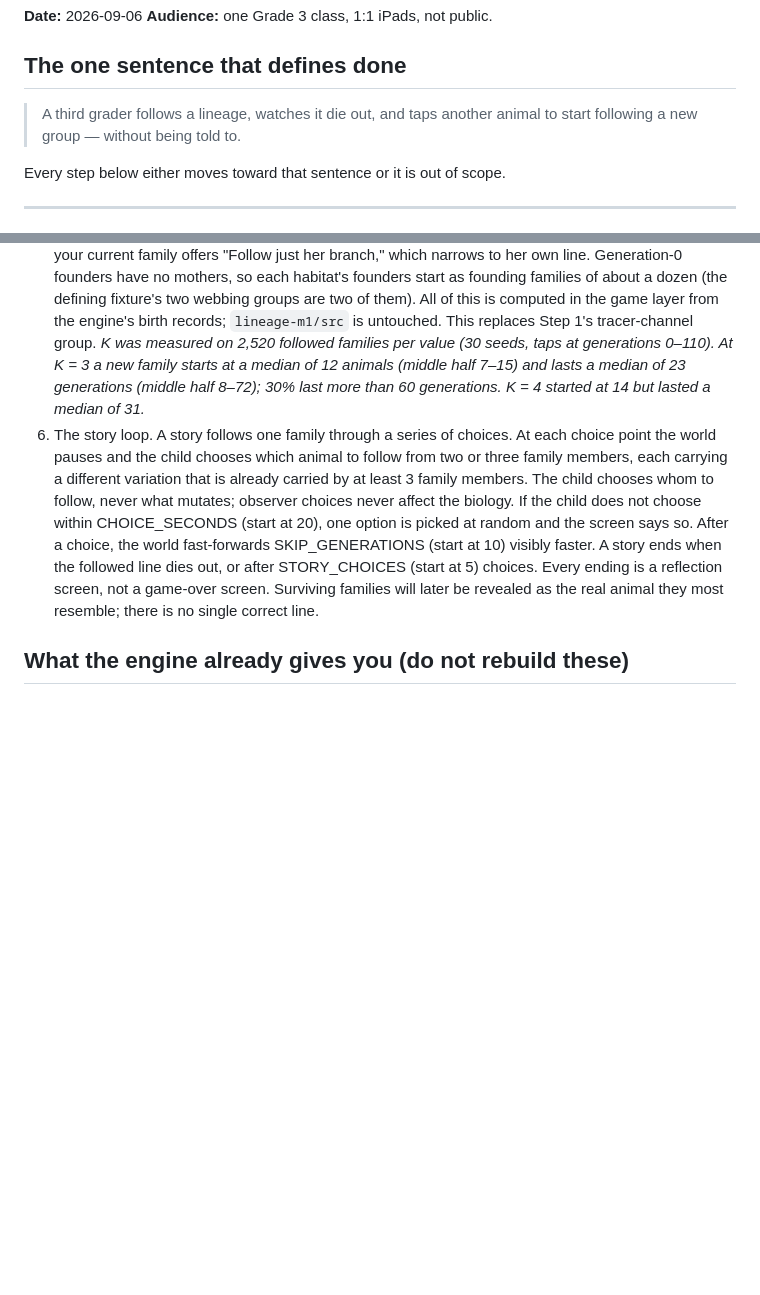
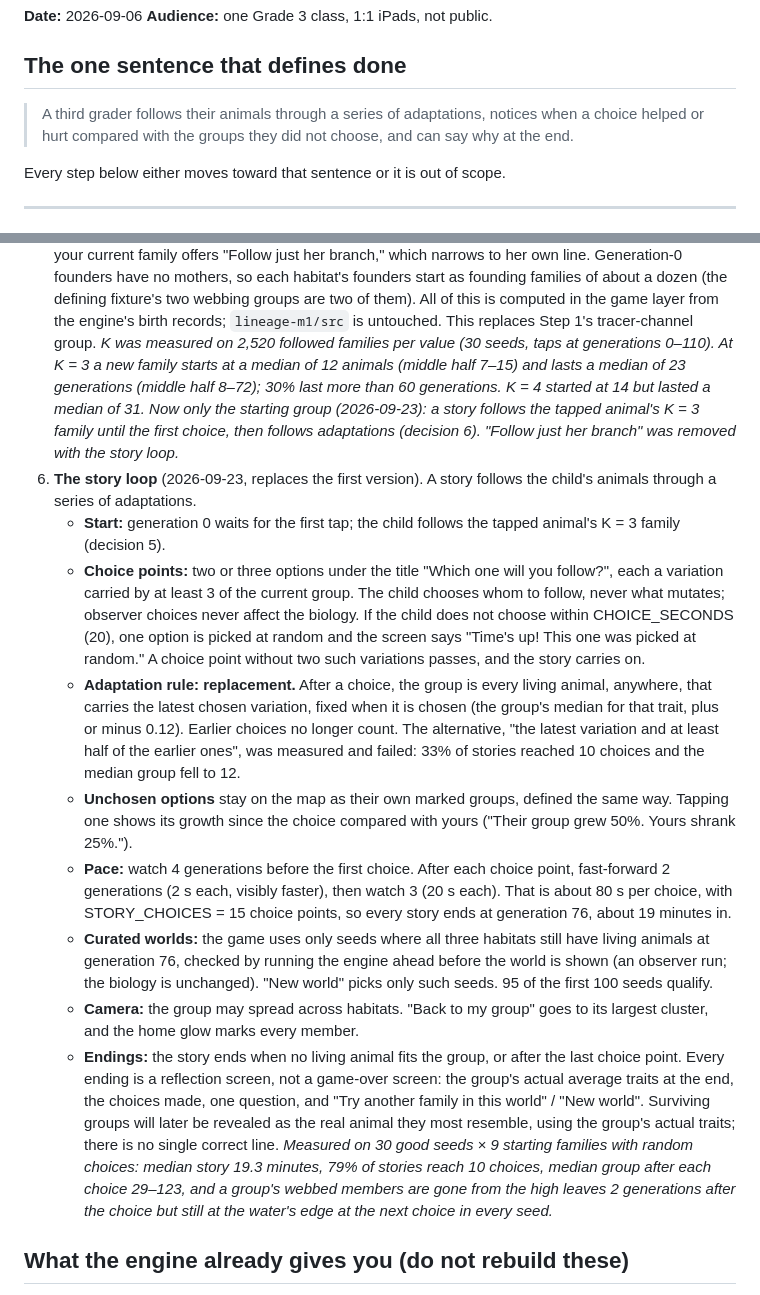
Before and after one commit to christopherfi-dev/Lineage, a Markdown page: LINEAGE_M2_CLASSROOM_SCOPE.md, 2 parts joined by grey strips. GitHub-like rendering; blank space fills up the shorter version.

Commit message:
Scope: new done sentence; decision 6 becomes the adaptation story loop
- The one sentence that defines done: a third grader follows their animals
  through a series of adaptations, notices when a choice helped or hurt
  compared with the groups they did not choose, and can say why.
- Decision 5 is kept; the mother-line family is now only the starting group.
- Decision 6 is replaced: replacement adaptation rule, unchosen options kept
  as marked groups, pace (first watch 4, then fast-forward 2 at 2 s and
  watch 3 at 20 s; 15 choice points; stories end at generation 76), curated
  seeds (all three habitats alive at generation 76), camera, endings.

Co-Authored-By: Claude Opus 5.5 <noreply@anthropic.com>
Claude-Session: https://claude.ai/code/session_01GSopAEV6FFZ4i4mLAerJib

```diff
--- a/LINEAGE_M2_CLASSROOM_SCOPE.md
+++ b/LINEAGE_M2_CLASSROOM_SCOPE.md
@@ -5,7 +5,7 @@
 
 ## The one sentence that defines done
 
-> A third grader follows a lineage, watches it die out, and taps another animal to start following a new group — without being told to.
+> A third grader follows their animals through a series of adaptations, notices when a choice helped or hurt compared with the groups they did not choose, and can say why at the end.
 
 Every step below either moves toward that sentence or it is out of scope.
 
@@ -19,7 +19,17 @@ Every step below either moves toward that sentence or it is out of scope.
 4. **"Done" is judged by a child, not an auditor.** No step is closed by a test report alone.
 5. **A followed group is a family, and a family is a mother line** (2026-09-23). Every baby belongs to exactly one family, its mother's, and is placed beside her. The engine has no sexes, so the "mother" is always the first parent in the engine's birth record. Tapping an animal follows the family of its ancestor **K = 3** generations back through that same line, so lines branch but never merge. Tapping a member of your current family offers "Follow just her branch," which narrows to her own line. Generation-0 founders have no mothers, so each habitat's founders start as founding families of about a dozen (the defining fixture's two webbing groups are two of them). All of this is computed in the game layer from the engine's birth records; `lineage-m1/src` is untouched. This replaces Step 1's tracer-channel group.
    *K was measured on 2,520 followed families per value (30 seeds, taps at generations 0–110). At K = 3 a new family starts at a median of 12 animals (middle half 7–15) and lasts a median of 23 generations (middle half 8–72); 30% last more than 60 generations. K = 4 started at 14 but lasted a median of 31.*
-6. The story loop. A story follows one family through a series of choices. At each choice point the world pauses and the child chooses which animal to follow from two or three family members, each carrying a different variation that is already carried by at least 3 family members. The child chooses whom to follow, never what mutates; observer choices never affect the biology. If the child does not choose within CHOICE_SECONDS (start at 20), one option is picked at random and the screen says so. After a choice, the world fast-forwards SKIP_GENERATIONS (start at 10) visibly faster. A story ends when the followed line dies out, or after STORY_CHOICES (start at 5) choices. Every ending is a reflection screen, not a game-over screen. Surviving families will later be revealed as the real animal they most resemble; there is no single correct line.
+   *Now only the starting group (2026-09-23): a story follows the tapped animal's K = 3 family until the first choice, then follows adaptations (decision 6). "Follow just her branch" was removed with the story loop.*
+6. **The story loop** (2026-09-23, replaces the first version). A story follows the child's animals through a series of adaptations.
+   - **Start:** generation 0 waits for the first tap; the child follows the tapped animal's K = 3 family (decision 5).
+   - **Choice points:** two or three options under the title "Which one will you follow?", each a variation carried by at least 3 of the current group. The child chooses whom to follow, never what mutates; observer choices never affect the biology. If the child does not choose within CHOICE_SECONDS (20), one option is picked at random and the screen says "Time's up! This one was picked at random." A choice point without two such variations passes, and the story carries on.
+   - **Adaptation rule: replacement.** After a choice, the group is every living animal, anywhere, that carries the latest chosen variation, fixed when it is chosen (the group's median for that trait, plus or minus 0.12). Earlier choices no longer count. The alternative, "the latest variation and at least half of the earlier ones", was measured and failed: 33% of stories reached 10 choices and the median group fell to 12.
+   - **Unchosen options** stay on the map as their own marked groups, defined the same way. Tapping one shows its growth since the choice compared with yours ("Their group grew 50%. Yours shrank 25%.").
+   - **Pace:** watch 4 generations before the first choice. After each choice point, fast-forward 2 generations (2 s each, visibly faster), then watch 3 (20 s each). That is about 80 s per choice, with STORY_CHOICES = 15 choice points, so every story ends at generation 76, about 19 minutes in.
+   - **Curated worlds:** the game uses only seeds where all three habitats still have living animals at generation 76, checked by running the engine ahead before the world is shown (an observer run; the biology is unchanged). "New world" picks only such seeds. 95 of the first 100 seeds qualify.
+   - **Camera:** the group may spread across habitats. "Back to my group" goes to its largest cluster, and the home glow marks every member.
+   - **Endings:** the story ends when no living animal fits the group, or after the last choice point. Every ending is a reflection screen, not a game-over screen: the group's actual average traits at the end, the choices made, one question, and "Try another family in this world" / "New world". Surviving groups will later be revealed as the real animal they most resemble, using the group's actual traits; there is no single correct line.
+   *Measured on 30 good seeds × 9 starting families with random choices: median story 19.3 minutes, 79% of stories reach 10 choices, median group after each choice 29–123, and a group's webbed members are gone from the high leaves 2 generations after the choice but still at the water's edge at the next choice in every seed.*
 
 ## What the engine already gives you (do not rebuild these)
 
```
